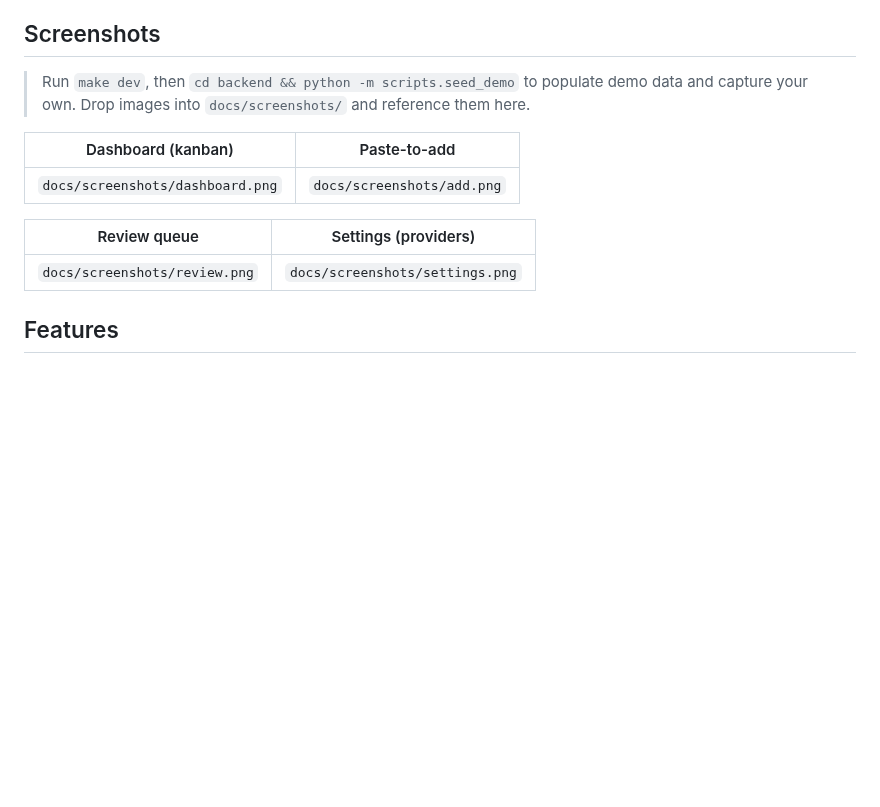
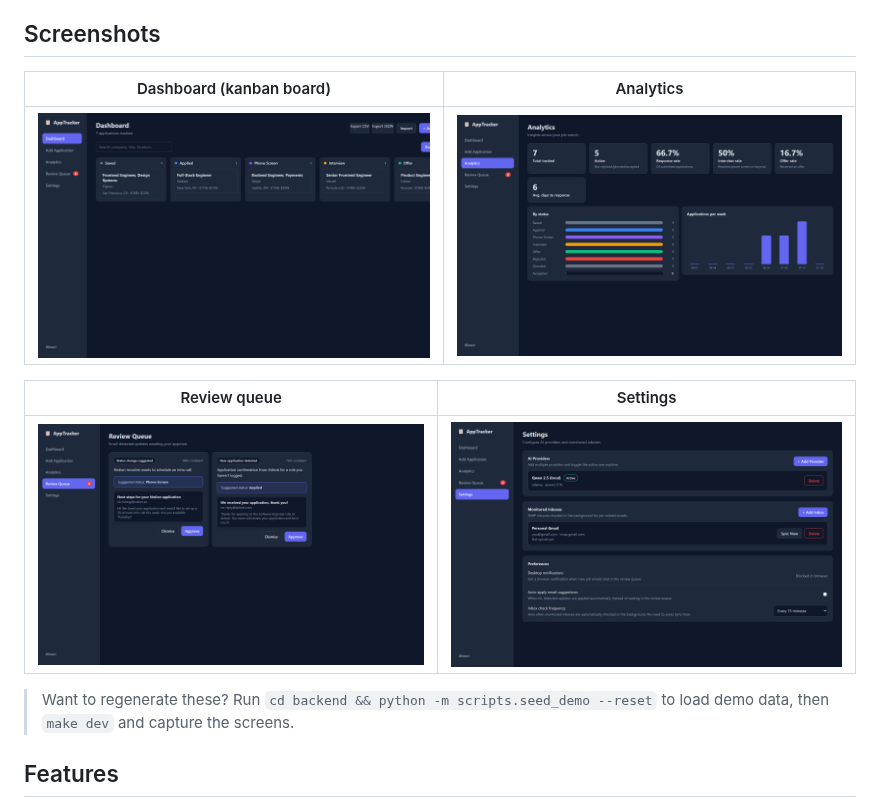
Before and after one commit to liamgelfand/application-tracker, a Markdown page: README.md, the part around the change. GitHub-like rendering; pictures changed too: docs/screenshots/analytics.png (added), docs/screenshots/dashboard.png (added), docs/screenshots/review.png (added); blank space fills up the shorter version.

```diff
--- a/README.md
+++ b/README.md
@@ -23,15 +23,15 @@ Track your job search end to end. Paste a job listing and AI fills in the detail
 
 ## Screenshots
 
-> Run `make dev`, then `cd backend && python -m scripts.seed_demo` to populate demo data and capture your own. Drop images into `docs/screenshots/` and reference them here.
+| Dashboard (kanban board) | Analytics |
+| --- | --- |
+| ![Dashboard](docs/screenshots/dashboard.png) | ![Analytics](docs/screenshots/analytics.png) |
 
-| Dashboard (kanban) | Paste-to-add |
+| Review queue | Settings |
 | --- | --- |
-| `docs/screenshots/dashboard.png` | `docs/screenshots/add.png` |
+| ![Review queue](docs/screenshots/review.png) | ![Settings](docs/screenshots/settings.png) |
 
-| Review queue | Settings (providers) |
-| --- | --- |
-| `docs/screenshots/review.png` | `docs/screenshots/settings.png` |
+> Want to regenerate these? Run `cd backend && python -m scripts.seed_demo --reset` to load demo data, then `make dev` and capture the screens.
 
 ## Features
 
```
Also changed, not shown: docs/screenshots/add.png (added), 2 other files.
